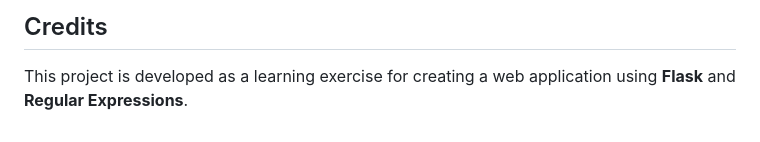
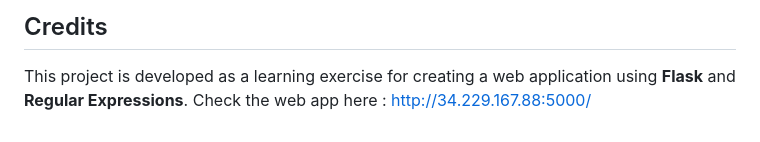
Before and after one commit to Pavankurapati03/Regex-Matching-Web-App-Development-Project, a Markdown page: README.md, the part around the change. Drawn GitHub-style.

```diff
--- a/README.md
+++ b/README.md
@@ -160,3 +160,4 @@ If you'd like to deploy this app to the cloud using AWS, follow these steps:
 ## Credits
 
 This project is developed as a learning exercise for creating a web application using **Flask** and **Regular Expressions**.
+Check the web app here : http://34.229.167.88:5000/
```
